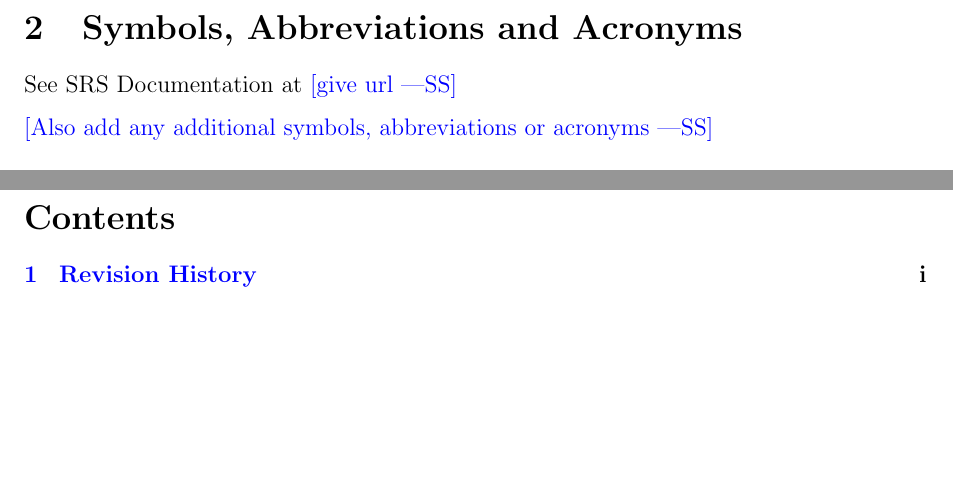
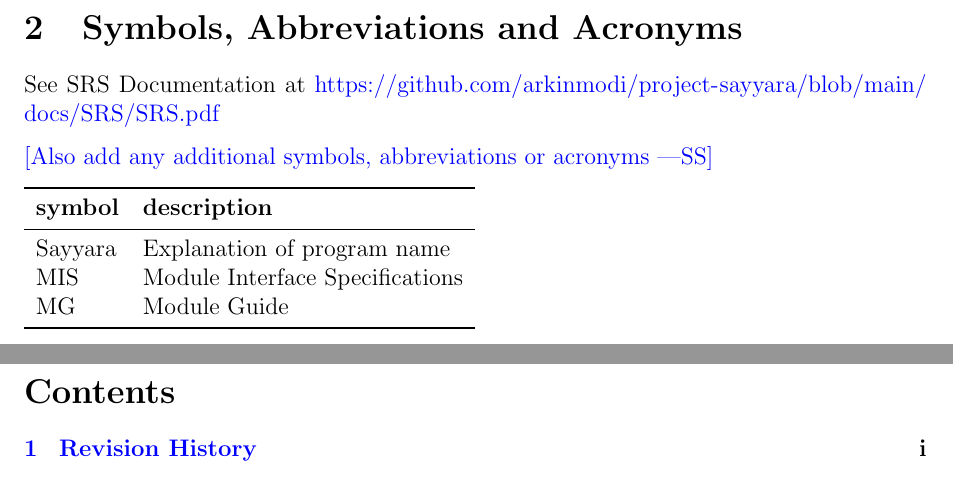
Before and after one commit to arkinmodi/project-sayyara, a LaTeX document (docs/Design/SoftDetailedDes/MIS.tex): two parts of pages 3 and 4 of 11, joined at a grey line, cut so that both start at the same text, the shorter picture padded with empty space. Compiled offline with pdfLaTeX.

Commit message:
add acronym table

```diff
--- a/docs/Design/SoftDetailedDes/MIS.tex
+++ b/docs/Design/SoftDetailedDes/MIS.tex
@@ -66,9 +66,20 @@
 
 \section{Symbols, Abbreviations and Acronyms}
 
-See SRS Documentation at \wss{give url}
+See SRS Documentation at
+\url{https://github.com/arkinmodi/project-sayyara/blob/main/docs/SRS/SRS.pdf}
 
 \wss{Also add any additional symbols, abbreviations or acronyms}
+
+\begin{tabular}{l l}
+	\toprule
+	\textbf{symbol} & \textbf{description}            \\
+	\midrule
+	\progname       & Explanation of program name     \\
+	MIS             & Module Interface Specifications \\
+	MG              & Module Guide                    \\
+	\bottomrule
+\end{tabular}
 
 \newpage
 
```
